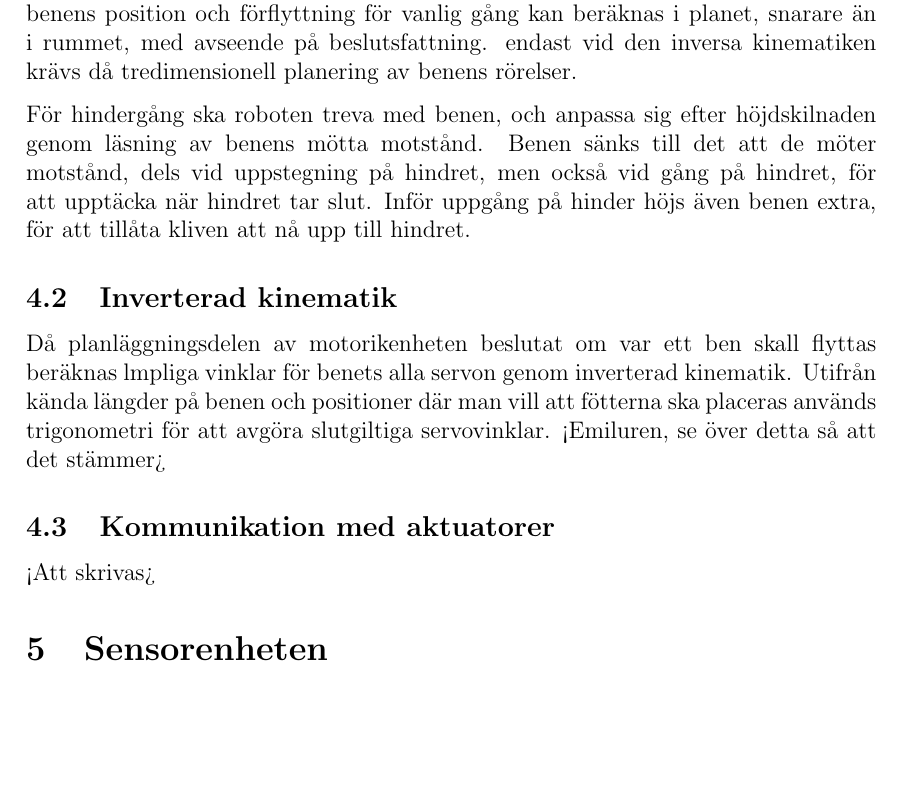
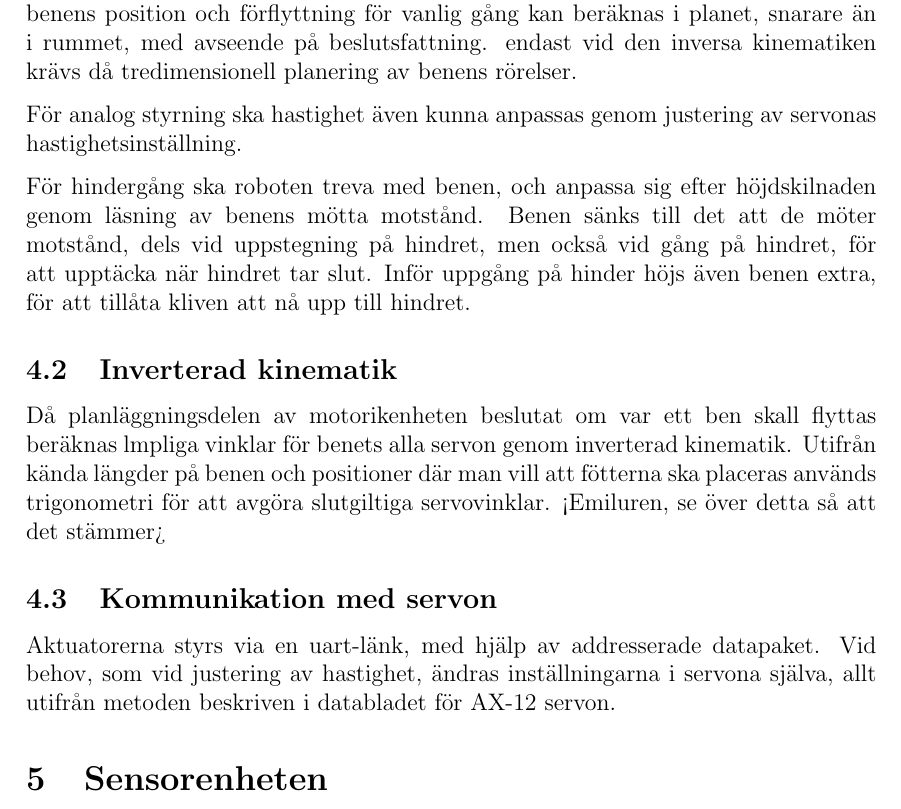
Before and after one commit to TheZoq2/LiTHe-Hex, a LaTeX document (documents/Designspecifikation/designspecifikation.tex): part of page 8 of 11 before the commit and part of page 8 of 12 after it, cut so that both start at the same text, the shorter picture padded with empty space. Compiled offline with pdfLaTeX.

Commit message:
wrote on motorikenhet

```diff
--- a/documents/Designspecifikation/designspecifikation.tex
+++ b/documents/Designspecifikation/designspecifikation.tex
@@ -249,6 +248,9 @@
 	avseende på beslutsfattning. endast vid den inversa kinematiken krävs då
 	tredimensionell planering av benens rörelser.
 
+	För analog styrning ska hastighet även kunna anpassas genom justering av servonas
+	hastighetsinställning.
+
 	För hindergång ska roboten treva med benen, och anpassa sig efter höjdskilnaden genom
 	läsning av benens mötta motstånd. Benen sänks till det att de möter motstånd, dels
 	vid uppstegning på hindret, men också vid gång på hindret, för att upptäcka när hindret
@@ -261,8 +263,11 @@
 	längder på benen och positioner där man vill att fötterna ska placeras används
 	trigonometri för att avgöra slutgiltiga servovinklar. <Emiluren, se över detta så att det stämmer>
 
-	\subsection{Kommunikation med aktuatorer}
-	<Att skrivas>
+	\subsection{Kommunikation med servon}
+	Aktuatorerna styrs via en uart-länk, med hjälp av addresserade datapaket. Vid behov,
+	som vid justering av hastighet, ändras inställningarna i servona själva, allt
+	utifrån metoden beskriven i databladet för AX-12 servon.
+
 
 	%%%%%%%%%%%%%%%%%%%%%%%%%%%%%%%%%%%%%%%%%%%%%%%%%%%%%%%%%%%%%%%%%%%%%%%%%%%%%%%%%
 	%						Sensorenheten
```
Also changed, not shown: documents/Designspecifikation/designspecifikation.tex (3 more changed lines).
